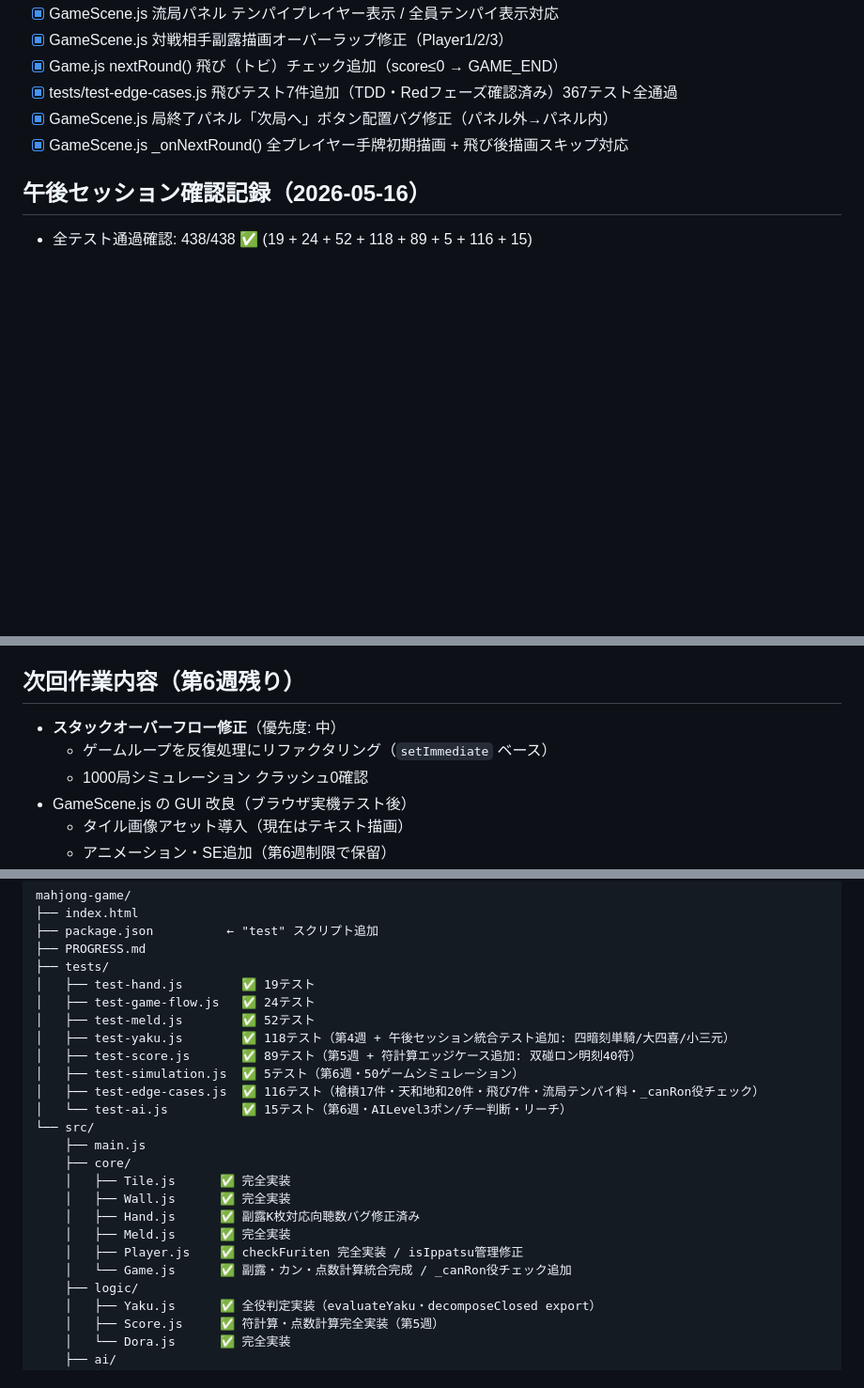
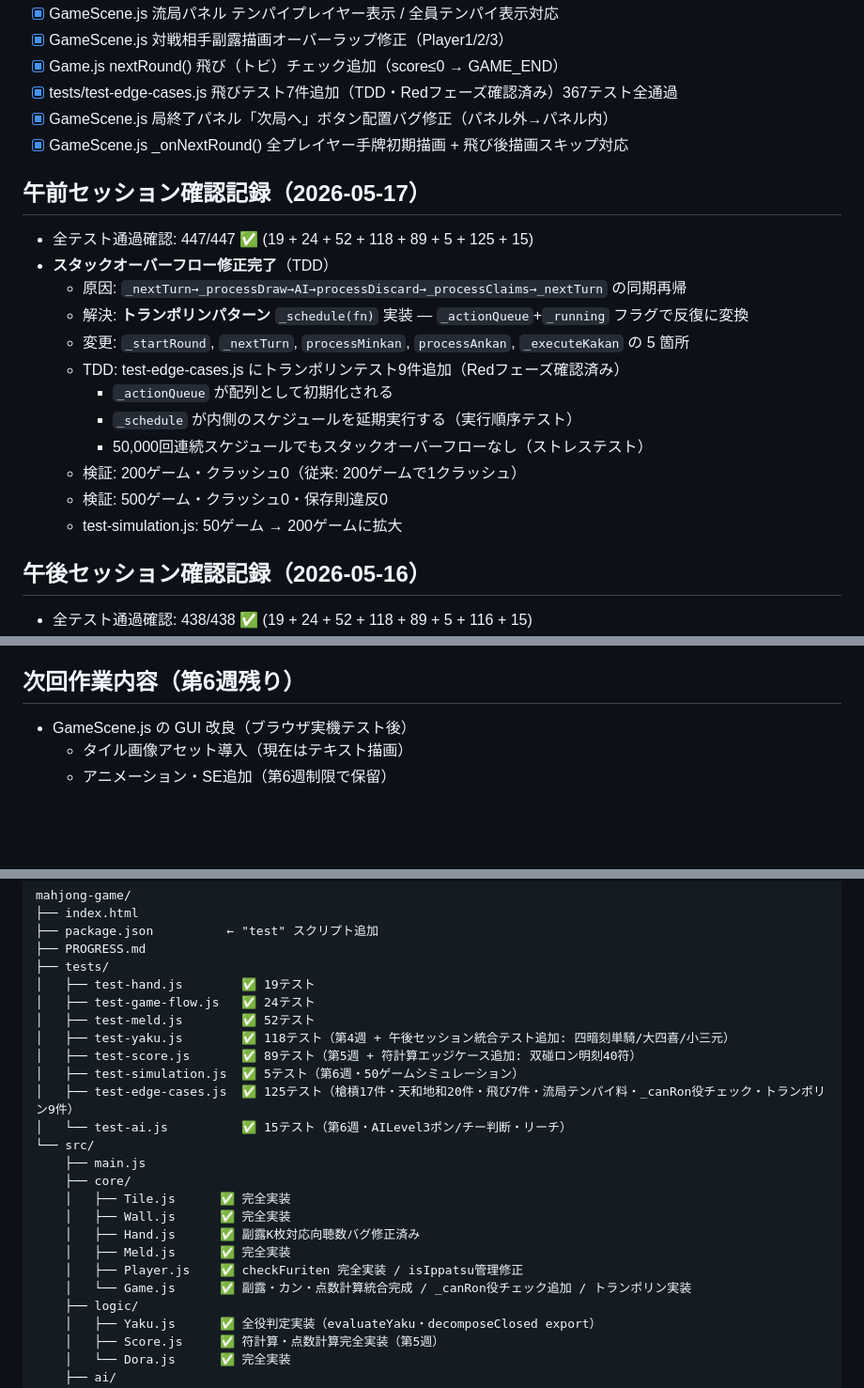
Before and after one commit to Soma233-hub/mahjong-game, a Markdown page: PROGRESS.md, 3 parts joined by grey strips. Shown at 94% size. Drawn GitHub-style; blank space fills up the shorter version.

Commit message:
docs: PROGRESS.md を 2026-05-17 午前セッション内容で更新
スタックオーバーフロー修正・トランポリンパターン実装の記録を追記。
test-simulation.js 200ゲーム拡張・447テスト全通過を記録。

https://claude.ai/code/session_01Bk3QoiPbLM23Rp3kzNEQnm

```diff
--- a/PROGRESS.md
+++ b/PROGRESS.md
@@ -267,6 +267,20 @@
 - [x] GameScene.js 局終了パネル「次局へ」ボタン配置バグ修正（パネル外→パネル内）
 - [x] GameScene.js _onNextRound() 全プレイヤー手牌初期描画 + 飛び後描画スキップ対応
 
+## 午前セッション確認記録（2026-05-17）
+- 全テスト通過確認: 447/447 ✅ (19 + 24 + 52 + 118 + 89 + 5 + 125 + 15)
+- **スタックオーバーフロー修正完了**（TDD）
+  - 原因: `_nextTurn→_processDraw→AI→processDiscard→_processClaims→_nextTurn` の同期再帰
+  - 解決: **トランポリンパターン** `_schedule(fn)` 実装 — `_actionQueue`+`_running` フラグで反復に変換
+  - 変更: `_startRound`, `_nextTurn`, `processMinkan`, `processAnkan`, `_executeKakan` の 5 箇所
+  - TDD: test-edge-cases.js にトランポリンテスト9件追加（Redフェーズ確認済み）
+    - `_actionQueue` が配列として初期化される
+    - `_schedule` が内側のスケジュールを延期実行する（実行順序テスト）
+    - 50,000回連続スケジュールでもスタックオーバーフローなし（ストレステスト）
+  - 検証: 200ゲーム・クラッシュ0（従来: 200ゲームで1クラッシュ）
+  - 検証: 500ゲーム・クラッシュ0・保存則違反0
+  - test-simulation.js: 50ゲーム → 200ゲームに拡大
+
 ## 午後セッション確認記録（2026-05-16）
 - 全テスト通過確認: 438/438 ✅ (19 + 24 + 52 + 118 + 89 + 5 + 116 + 15)
 - バグ修正① (役判定): 四暗刻単騎ツモが通常 SUUANKOU と判定されていた
@@ -372,9 +386,6 @@
 - 役ランキング: リーチ31.5%・タンヤオ15.1%・門前清自摸和13.4%・中13.4%・場風11.2%
 
 ## 次回作業内容（第6週残り）
-- **スタックオーバーフロー修正**（優先度: 中）
-  - ゲームループを反復処理にリファクタリング（`setImmediate` ベース）
-  - 1000局シミュレーション クラッシュ0確認
 - GameScene.js の GUI 改良（ブラウザ実機テスト後）
   - タイル画像アセット導入（現在はテキスト描画）
   - アニメーション・SE追加（第6週制限で保留）
@@ -394,7 +405,7 @@ mahjong-game/
 │   ├── test-yaku.js        ✅ 118テスト（第4週 + 午後セッション統合テスト追加: 四暗刻単騎/大四喜/小三元）
 │   ├── test-score.js       ✅ 89テスト（第5週 + 符計算エッジケース追加: 双碰ロン明刻40符）
 │   ├── test-simulation.js  ✅ 5テスト（第6週・50ゲームシミュレーション）
-│   ├── test-edge-cases.js  ✅ 116テスト（槍槓17件・天和地和20件・飛び7件・流局テンパイ料・_canRon役チェック）
+│   ├── test-edge-cases.js  ✅ 125テスト（槍槓17件・天和地和20件・飛び7件・流局テンパイ料・_canRon役チェック・トランポリン9件）
 │   └── test-ai.js          ✅ 15テスト（第6週・AILevel3ポン/チー判断・リーチ）
 └── src/
     ├── main.js
@@ -404,7 +415,7 @@ mahjong-game/
     │   ├── Hand.js      ✅ 副露K枚対応向聴数バグ修正済み
     │   ├── Meld.js      ✅ 完全実装
     │   ├── Player.js    ✅ checkFuriten 完全実装 / isIppatsu管理修正
-    │   └── Game.js      ✅ 副露・カン・点数計算統合完成 / _canRon役チェック追加
+    │   └── Game.js      ✅ 副露・カン・点数計算統合完成 / _canRon役チェック追加 / トランポリン実装
     ├── logic/
     │   ├── Yaku.js      ✅ 全役判定実装（evaluateYaku・decomposeClosed export）
     │   ├── Score.js     ✅ 符計算・点数計算完全実装（第5週）
```
